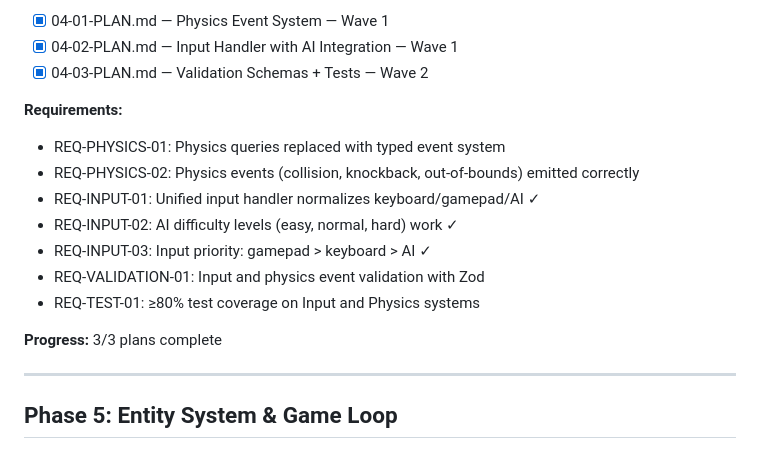
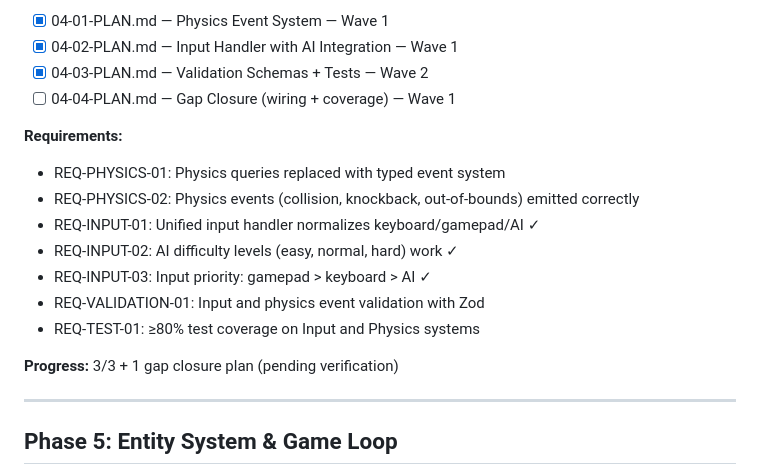
Before and after one commit to paulparton/dropfall, a Markdown page: .planning/ROADMAP.md, the part around the change. Drawn GitHub-style.

Commit message:
docs(04): add gap closure plan 04-04

```diff
--- a/.planning/ROADMAP.md
+++ b/.planning/ROADMAP.md
@@ -114,6 +114,7 @@ phases: 6
 - [x] 04-01-PLAN.md — Physics Event System — Wave 1
 - [x] 04-02-PLAN.md — Input Handler with AI Integration — Wave 1
 - [x] 04-03-PLAN.md — Validation Schemas + Tests — Wave 2
+- [ ] 04-04-PLAN.md — Gap Closure (wiring + coverage) — Wave 1
 
 **Requirements:**
 - REQ-PHYSICS-01: Physics queries replaced with typed event system
@@ -124,7 +125,7 @@ phases: 6
 - REQ-VALIDATION-01: Input and physics event validation with Zod
 - REQ-TEST-01: ≥80% test coverage on Input and Physics systems
 
-**Progress:** 3/3 plans complete
+**Progress:** 3/3 + 1 gap closure plan (pending verification)
 
 ---
 
```
Also changed, not shown: 1 other file.
